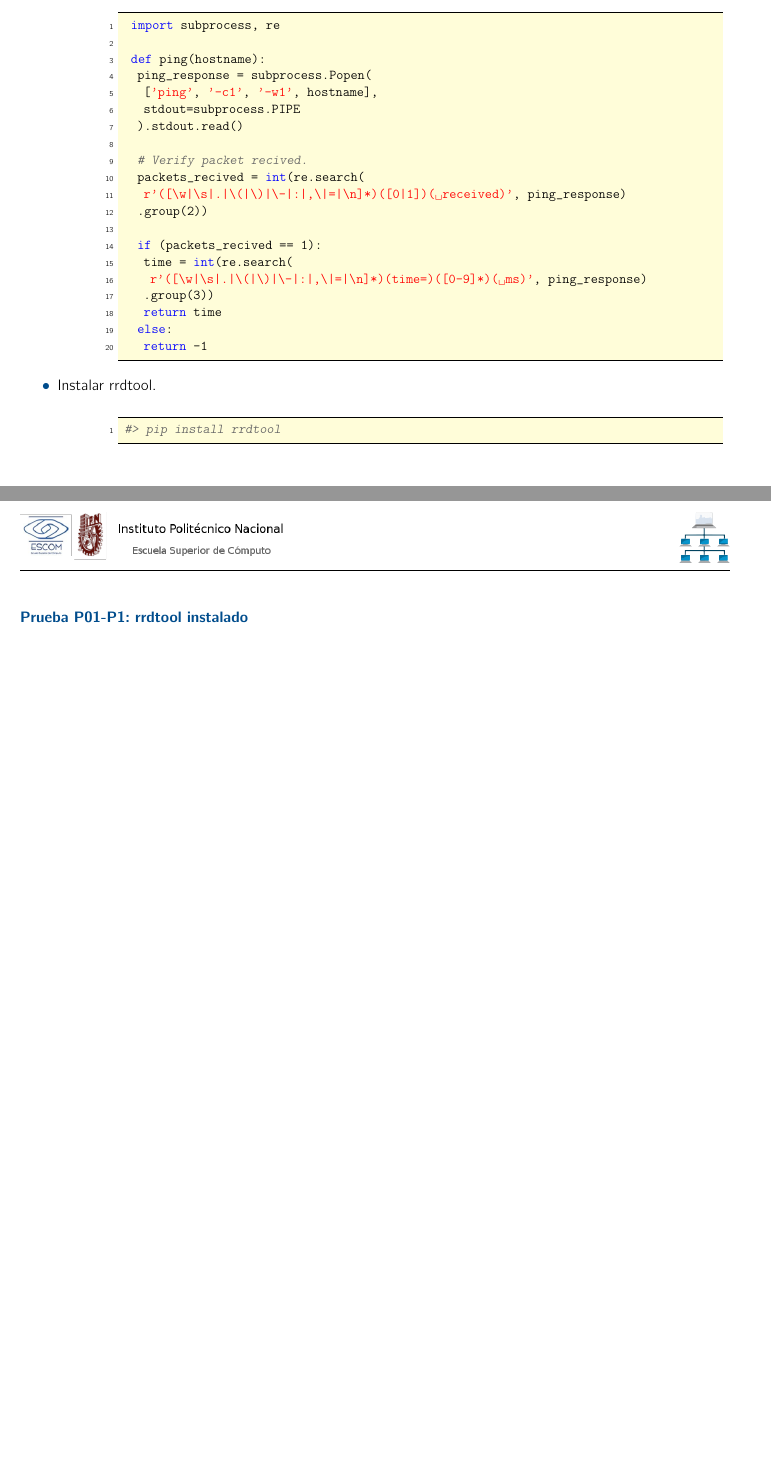
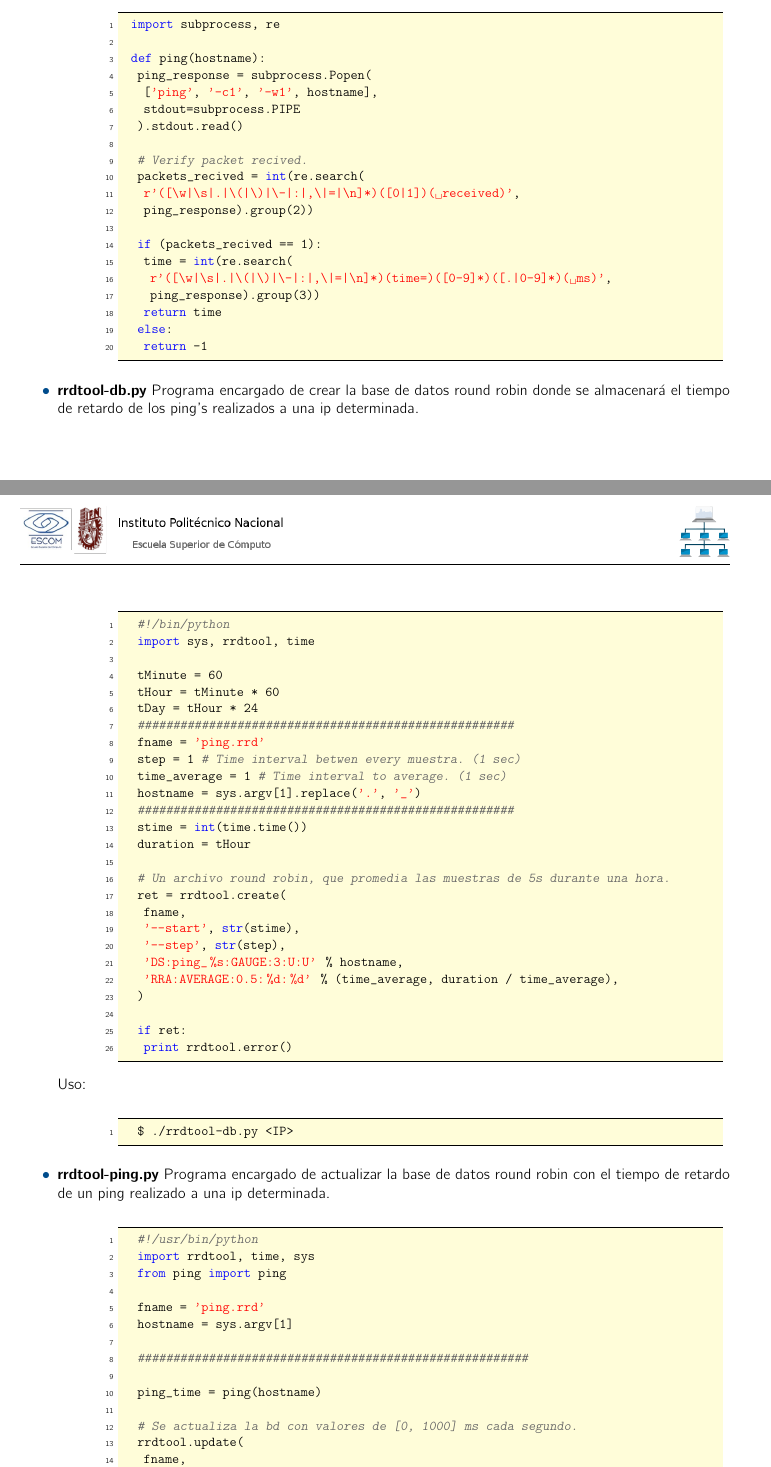
Before and after one commit to AlanVieyra333/Redes3, a LaTeX document (Documentation/PingPoiller/reporte_tecnico.tex, which reads Documentation/PingPoiller/src/avances/Avances.tex): two parts of pages 6 and 7 of 7 before the commit and two parts of pages 6 and 7 of 9 after it, joined at a grey line, cut so that both start at the same text, the shorter picture padded with empty space. The pictures show the PDF file Documentation/PingPoiller/.build/reporte_tecnico.pdf that the author committed with the source.

Commit message:
PingPoller: Documentacion 90%

```diff
--- a/Documentation/PingPoiller/src/avances/Avances.tex
+++ b/Documentation/PingPoiller/src/avances/Avances.tex
@@ -50,18 +50,69 @@
 
 			# Verify packet recived.
 			packets_recived = int(re.search(
-				r'([\w|\s|.|\(|\)|\-|:|,\|=|\n]*)([0|1])( received)', ping_response)
-			.group(2))
+				r'([\w|\s|.|\(|\)|\-|:|,\|=|\n]*)([0|1])( received)',
+				ping_response).group(2))
 
 			if (packets_recived == 1):
 				time = int(re.search(
-					r'([\w|\s|.|\(|\)|\-|:|,\|=|\n]*)(time=)([0-9]*)( ms)', ping_response)
-				.group(3))
+					r'([\w|\s|.|\(|\)|\-|:|,\|=|\n]*)(time=)([0-9]*)([.|0-9]*)( ms)',
+					ping_response).group(3))
 				return time
 			else:
 				return -1
 	\end{lstlisting}
-	\item Instalar rrdtool.\\
-	\begin{lstlisting}[language=bash]
-	#> pip install rrdtool
-	\end{lstlisting}
+
+	\item {\bf rrdtool-db.py} Programa encargado de crear la base de datos round robin donde se almacenará el tiempo de retardo de los ping's realizados a una ip determinada.\\
+		\begin{lstlisting}[language=python]
+			#!/bin/python
+			import sys, rrdtool, time
+
+			tMinute = 60
+			tHour = tMinute * 60
+			tDay = tHour * 24
+			#####################################################
+			fname = 'ping.rrd'
+			step = 1  # Time interval betwen every muestra. (1 sec)
+			time_average = 1  # Time interval to average. (1 sec)
+			hostname = sys.argv[1].replace('.', '_')
+			#####################################################
+			stime = int(time.time())
+			duration = tHour
+
+			# Un archivo round robin, que promedia las muestras de 5s durante una hora.
+			ret = rrdtool.create(
+				fname,
+				'--start', str(stime),
+				'--step', str(step),
+				'DS:ping_%s:GAUGE:3:U:U' % hostname,
+				'RRA:AVERAGE:0.5:%d:%d' % (time_average, duration / time_average),
+			)
+
+			if ret:
+				print rrdtool.error()
+		\end{lstlisting}
+		Uso:\\
+		\begin{lstlisting}[language=bash]
+			$ ./rrdtool-db.py <IP>
+		\end{lstlisting}
+
+	\item {\bf rrdtool-ping.py} Programa encargado de actualizar la base de datos round robin con el tiempo de retardo de un ping realizado a una ip determinada.\\
+		\begin{lstlisting}[language=python]
+			#!/usr/bin/python
+			import rrdtool, time, sys
+			from ping import ping
+
+			fname = 'ping.rrd'
+			hostname = sys.argv[1]
+
+			#######################################################
+
+			ping_time = ping(hostname)
+
+			# Se actualiza la bd con valores de [0, 1000] ms cada segundo.
+			rrdtool.update(
+				fname,
+				'-t', 'ping_%s' % hostname.replace('.', '_'),
+				'%d:%d' % (int(time.time()), ping_time)
+			)
+		\end{lstlisting}
@@ -67,0 +122,13 @@
+		\end{lstlisting}
+
+	\item {\bf rrdtool-draw.py} Programa encargado de crear una grafica del tiempo de retardo de los ping's realizados a una ip determinada durante los ultimos 10 minutos.\\
+		\begin{lstlisting}[language=python]
+			#!/usr/bin/python
+			import rrdtool , time , random, sys
+
+			tMinute = 60
+			tHour = tMinute * 60
+			tDay = tHour * 24
+			##########################################################
+			hostname = sys.argv[1].replace('.', '_')
+			fname = 'ping.rrd'
@@ -67,0 +138 @@
+			time_average = 10  # Time interval to average. (10 sec)
@@ -67,0 +144,11 @@
+			rrdtool.graph(
+				gfname,
+				'--imgformat', 'PNG',
+				'-w', '1100',
+				'-h', '300',
+				'--title', 'Pings',
+				'--vertical-label', 'Tiempo (s)',
+				'--lower-limit', '0',
+				'--start', str(stime - 1),
+				'--end', str(etime + 1),
+				'DEF:rate=%s:ping_%s:AVERAGE' % (fname, hostname),
@@ -67,0 +164 @@
+		\end{lstlisting}
@@ -68,3 +169,2 @@
 \end{itemize}
 
-\newpage
```
Also changed, not shown: Documentation/PingPoiller/.build/reporte_tecnico.pdf, Documentation/PingPoiller/pdf/reporte_tecnico.pdf, Documentation/PingPoiller/src/avances/Avances.tex (40 more changed lines), 5 other files.
